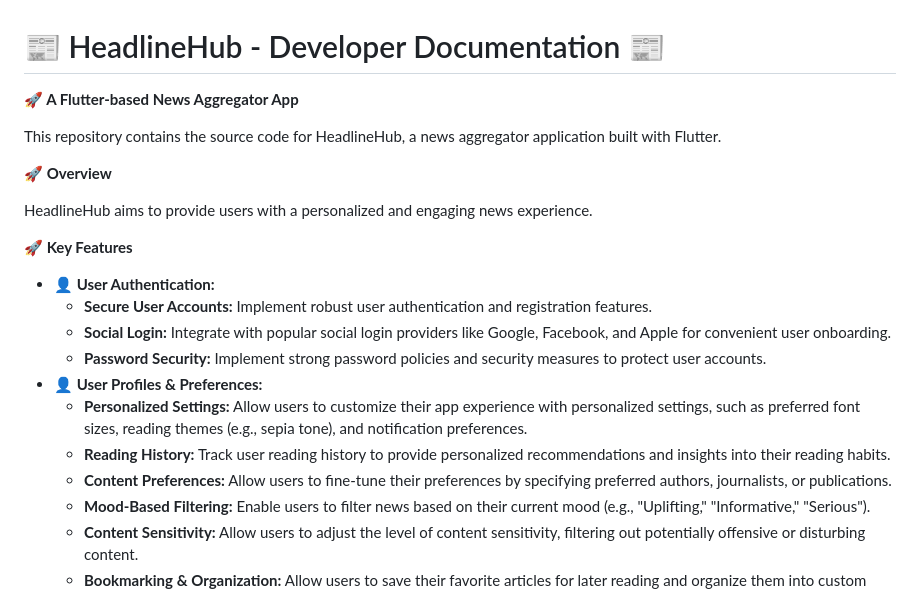
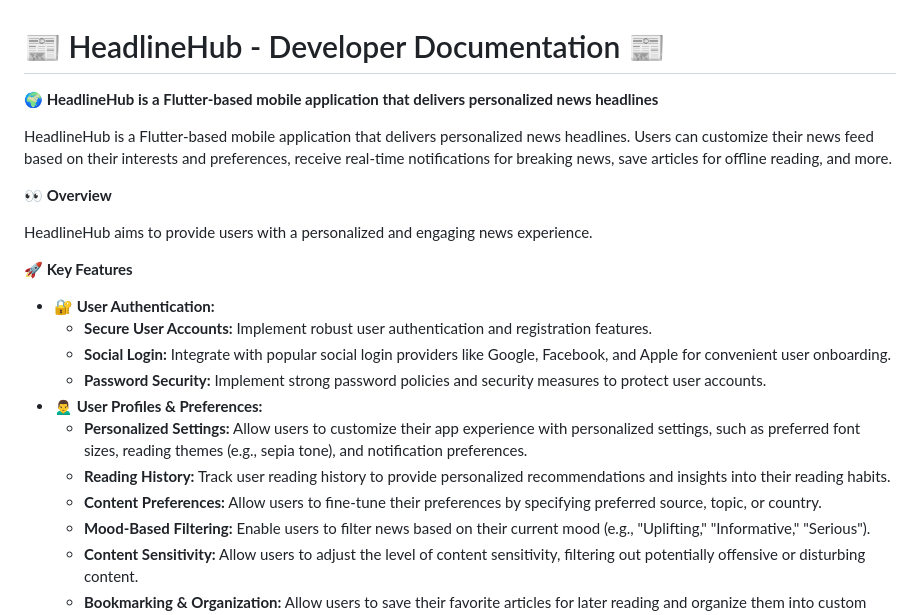
Before and after one commit to headlinehubtech/headlinehub, a Markdown page: README.md, the part around the change. Drawn GitHub-style.

```diff
--- a/README.md
+++ b/README.md
@@ -1,22 +1,22 @@
 # 📰 HeadlineHub - Developer Documentation 📰
 
-**🚀 A Flutter-based News Aggregator App**
+**🌍 HeadlineHub is a Flutter-based mobile application that delivers personalized news headlines**
 
-This repository contains the source code for HeadlineHub, a news aggregator application built with Flutter.
+HeadlineHub is a Flutter-based mobile application that delivers personalized news headlines. Users can customize their news feed based on their interests and preferences, receive real-time notifications for breaking news, save articles for offline reading, and more.
 
-**🚀 Overview**
+**👀 Overview**
 
 HeadlineHub aims to provide users with a personalized and engaging news experience.
 
 **🚀 Key Features**
-* **👤 User Authentication:**
+* **🔐 User Authentication:**
     * **Secure User Accounts:** Implement robust user authentication and registration features.
     * **Social Login:** Integrate with popular social login providers like Google, Facebook, and Apple for convenient user onboarding.
     * **Password Security:** Implement strong password policies and security measures to protect user accounts.
-* **👤 User Profiles & Preferences:**
+* **🙍‍♂️ User Profiles & Preferences:**
     * **Personalized Settings:** Allow users to customize their app experience with personalized settings, such as preferred font sizes, reading themes (e.g., sepia tone), and notification preferences.
     * **Reading History:** Track user reading history to provide personalized recommendations and insights into their reading habits.
-    * **Content Preferences:** Allow users to fine-tune their preferences by specifying preferred authors, journalists, or publications.
+    * **Content Preferences:** Allow users to fine-tune their preferences by specifying preferred source, topic, or country.
     * **Mood-Based Filtering:** Enable users to filter news based on their current mood (e.g., "Uplifting," "Informative," "Serious").
     * **Content Sensitivity:** Allow users to adjust the level of content sensitivity, filtering out potentially offensive or disturbing content.
     * **Bookmarking & Organization:** Allow users to save their favorite articles for later reading and organize them into custom folders.
```
